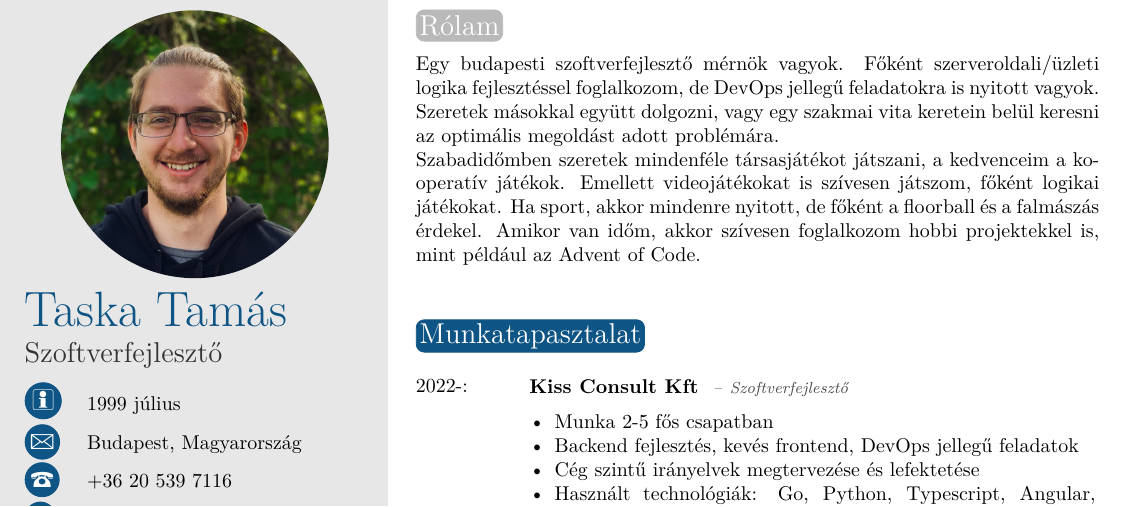
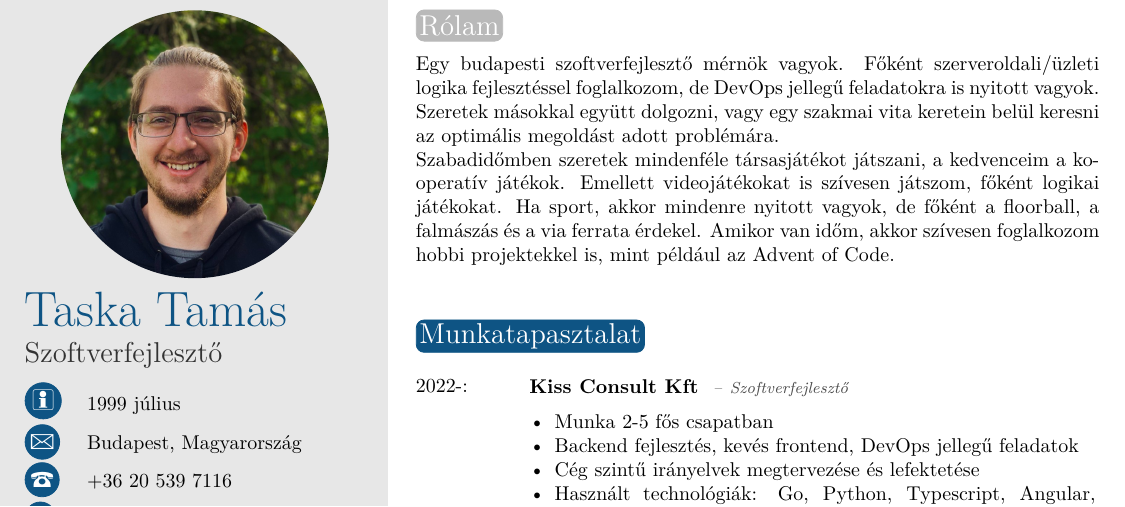
Before and after one commit to taskat/resume, a LaTeX CV (taskatamas_hu.tex): part of page 1 of 2, cut so that both start at the same text. Compiled offline with XeLaTeX.

Commit message:
Fix typos in hungarian version

```diff
--- a/taskatamas_hu.tex
+++ b/taskatamas_hu.tex
@@ -67,7 +67,7 @@
 
 \begin{minipage}{0.95\textwidth}Egy budapesti szoftverfejlesztő mérnök vagyok. Főként szerveroldali/üzleti logika fejlesztéssel foglalkozom, de DevOps jellegű feladatokra is nyitott vagyok. Szeretek másokkal együtt dolgozni, vagy egy szakmai vita keretein belül keresni az optimális megoldást adott problémára.
 
-	Szabadidőmben szeretek mindenféle társasjátékot játszani, a kedvenceim a kooperatív játékok. Emellett videojátékokat is szívesen játszom, főként logikai játékokat. Ha sport, akkor mindenre nyitott, de főként a floorball és a falmászás érdekel. Amikor van időm, akkor szívesen foglalkozom hobbi projektekkel is, mint például az Advent of Code.
+	Szabadidőmben szeretek mindenféle társasjátékot játszani, a kedvenceim a kooperatív játékok. Emellett videojátékokat is szívesen játszom, főként logikai játékokat. Ha sport, akkor mindenre nyitott vagyok, de főként a floorball, a falmászás és a via ferrata érdekel. Amikor van időm, akkor szívesen foglalkozom hobbi projektekkel is, mint például az Advent of Code.
 \end{minipage}
 
 %----------------------------------------------------------------------------------------
```
Also changed, not shown: out_dir/taskatamas_en.pdf, out_dir/taskatamas_hu.pdf, taskatamas_hu.tex (2 more changed lines).
